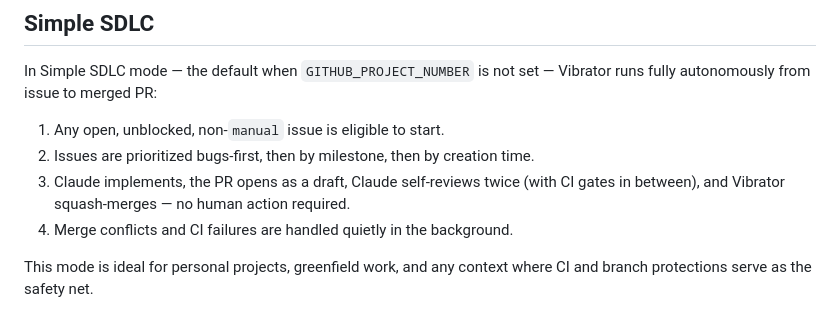
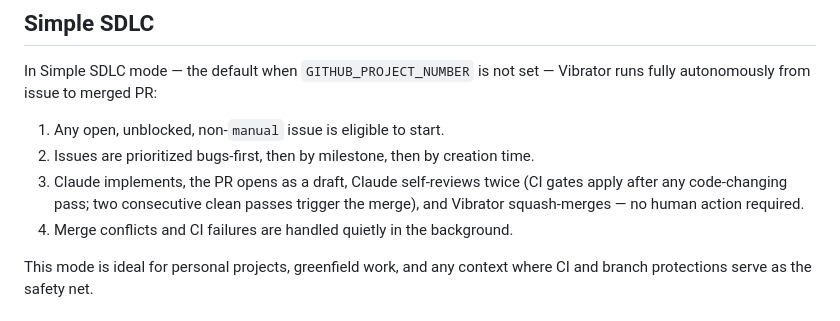
Before and after one commit to outrightmental/vibrator, a Markdown page: README.md, the part around the change. GitHub-like rendering.

Commit message:
Fix inaccurate CI gate description in Simple SDLC section
The phrase "with CI gates in between" implied a CI gate between the
two consecutive clean self-review passes. The orchestrator explicitly
skips the CI gate when no new commits were pushed by a clean review
(src/orchestrator.ts: "No CI gate here: no new commits were pushed by
the clean review, so there is nothing new for CI to test"). CI gates
only apply after code-changing passes.

Co-Authored-By: Claude Sonnet 4.6 <noreply@anthropic.com>

```diff
--- a/README.md
+++ b/README.md
@@ -87,7 +87,7 @@ In Simple SDLC mode — the default when `GITHUB_PROJECT_NUMBER` is not set —
 
 1. Any open, unblocked, non-`manual` issue is eligible to start.
 2. Issues are prioritized bugs-first, then by milestone, then by creation time.
-3. Claude implements, the PR opens as a draft, Claude self-reviews twice (with CI gates in between), and Vibrator squash-merges — no human action required.
+3. Claude implements, the PR opens as a draft, Claude self-reviews twice (CI gates apply after any code-changing pass; two consecutive clean passes trigger the merge), and Vibrator squash-merges — no human action required.
 4. Merge conflicts and CI failures are handled quietly in the background.
 
 This mode is ideal for personal projects, greenfield work, and any context where CI and branch protections serve as the safety net.
```
